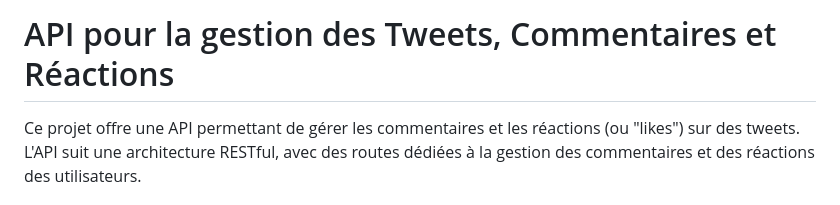
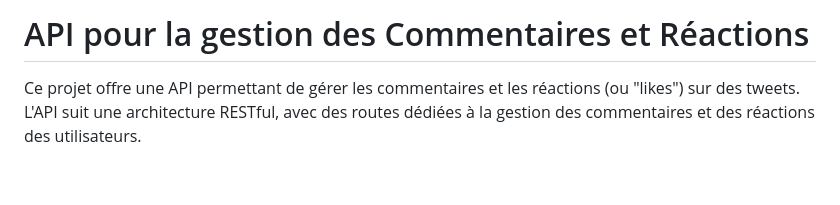
Before and after one commit to JinxYTW/projet_devops-ilia-2024-5, a Markdown page: reaction/README.md, the part around the change. GitHub-like rendering; blank space fills up the shorter version.

```diff
--- a/reaction/README.md
+++ b/reaction/README.md
@@ -1,4 +1,4 @@
-# API pour la gestion des Tweets, Commentaires et Réactions
+# API pour la gestion des Commentaires et Réactions
 
 Ce projet offre une API permettant de gérer les commentaires et les réactions (ou "likes") sur des tweets. L'API suit une architecture RESTful, avec des routes dédiées à la gestion des commentaires et des réactions des utilisateurs.
 
```
